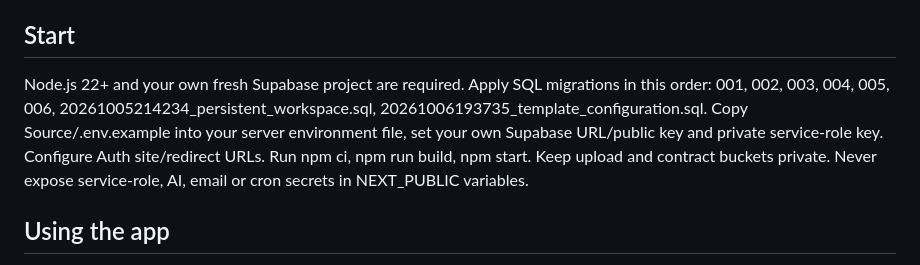
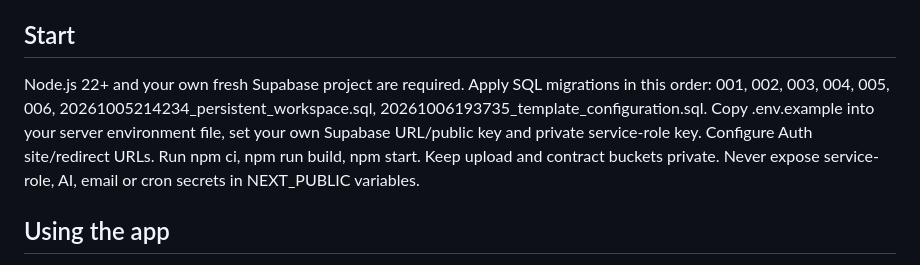
Before and after one commit to Ranabdullah/onboardflow, a Markdown page: README-FIRST.md, the part around the change. GitHub-like rendering.

```diff
--- a/README-FIRST.md
+++ b/README-FIRST.md
@@ -10,7 +10,7 @@ Remaining: Real email delivery, separate staff login accounts, AI brief accuracy
 
 ## Start
 
-Node.js 22+ and your own fresh Supabase project are required. Apply SQL migrations in this order: 001, 002, 003, 004, 005, 006, 20261005214234_persistent_workspace.sql, 20261006193735_template_configuration.sql. Copy Source/.env.example into your server environment file, set your own Supabase URL/public key and private service-role key. Configure Auth site/redirect URLs. Run npm ci, npm run build, npm start. Keep upload and contract buckets private. Never expose service-role, AI, email or cron secrets in NEXT_PUBLIC variables.
+Node.js 22+ and your own fresh Supabase project are required. Apply SQL migrations in this order: 001, 002, 003, 004, 005, 006, 20261005214234_persistent_workspace.sql, 20261006193735_template_configuration.sql. Copy .env.example into your server environment file, set your own Supabase URL/public key and private service-role key. Configure Auth site/redirect URLs. Run npm ci, npm run build, npm start. Keep upload and contract buckets private. Never expose service-role, AI, email or cron secrets in NEXT_PUBLIC variables.
 
 ## Using the app
 
```
Also changed, not shown: README.md (+61 -25 lines), docs/workspace.png (added), 12 other files.
